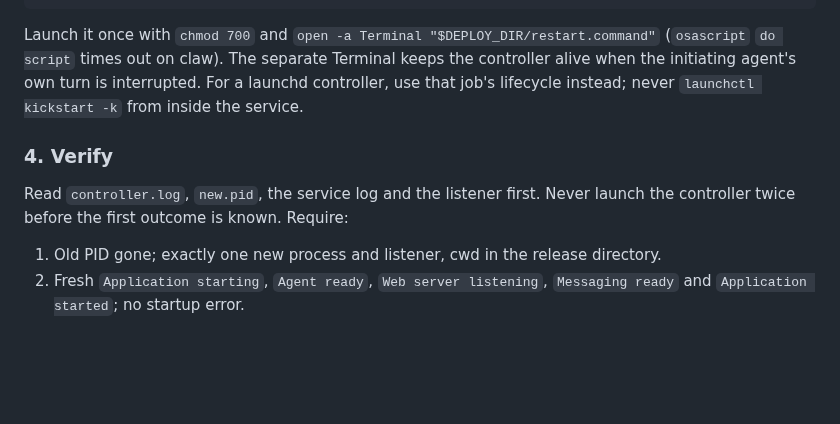
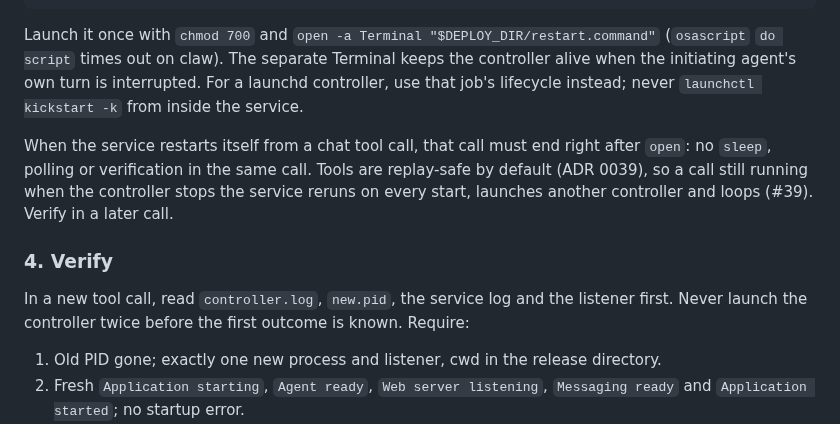
Before and after one commit to daya0576/pi-imessage, a Markdown page: ops/README.md, the part around the change. Rendered like a GitHub page; blank space fills up the shorter version.

Commit message:
docs(ops): end the self-restart tool call right after launching the controller
A chat tool call that launched the controller and kept waiting was replayed on
every start under ADR 0039 and restarted the service in a loop on 2026-10-24.

Refs #39

```diff
--- a/ops/README.md
+++ b/ops/README.md
@@ -241,10 +241,17 @@ controller alive when the initiating agent's own turn is interrupted. For a
 launchd controller, use that job's lifecycle instead; never `launchctl kickstart -k`
 from inside the service.
 
+When the service restarts itself from a chat tool call, that call must end right
+after `open`: no `sleep`, polling or verification in the same call. Tools are
+replay-safe by default (ADR 0039), so a call still running when the controller
+stops the service reruns on every start, launches another controller and loops
+(#39). Verify in a later call.
+
 ### 4. Verify
 
-Read `controller.log`, `new.pid`, the service log and the listener first. Never
-launch the controller twice before the first outcome is known. Require:
+In a new tool call, read `controller.log`, `new.pid`, the service log and the
+listener first. Never launch the controller twice before the first outcome is
+known. Require:
 
 1. Old PID gone; exactly one new process and listener, cwd in the release
    directory.
```
